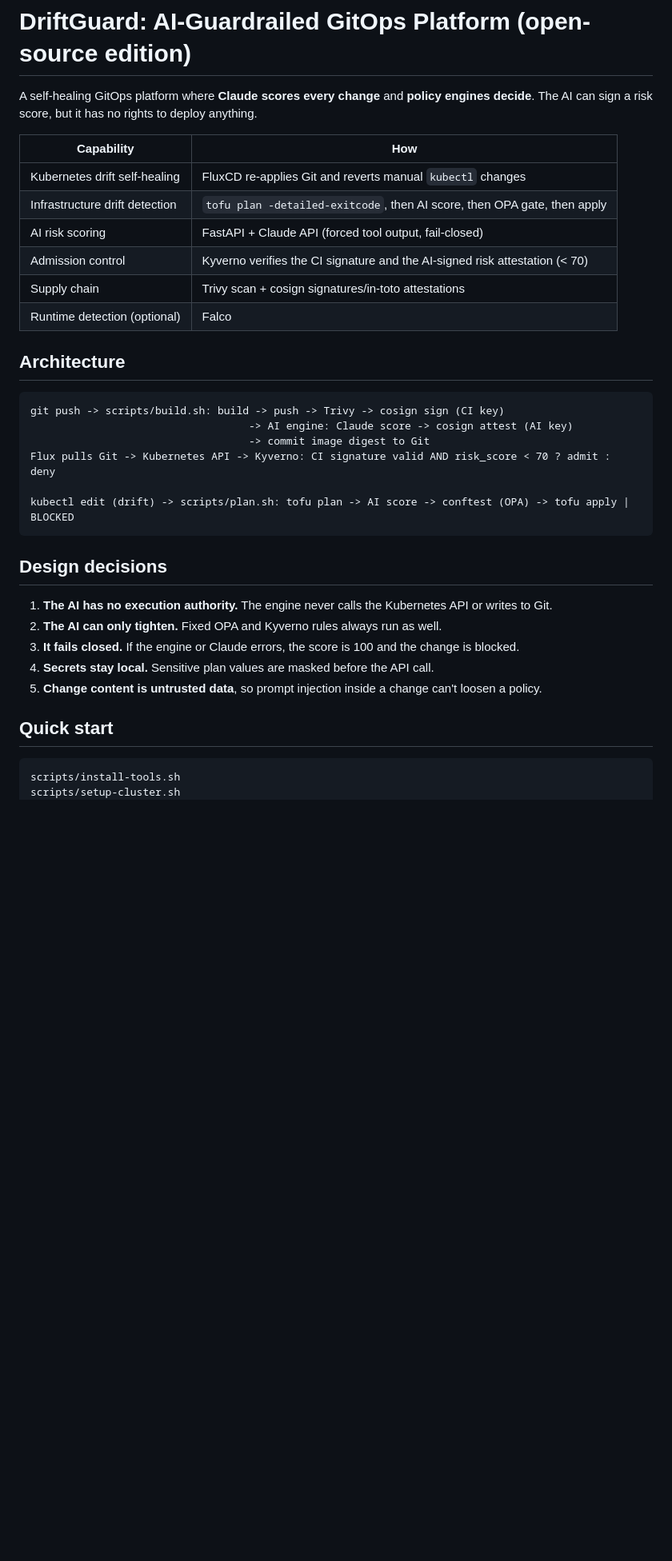
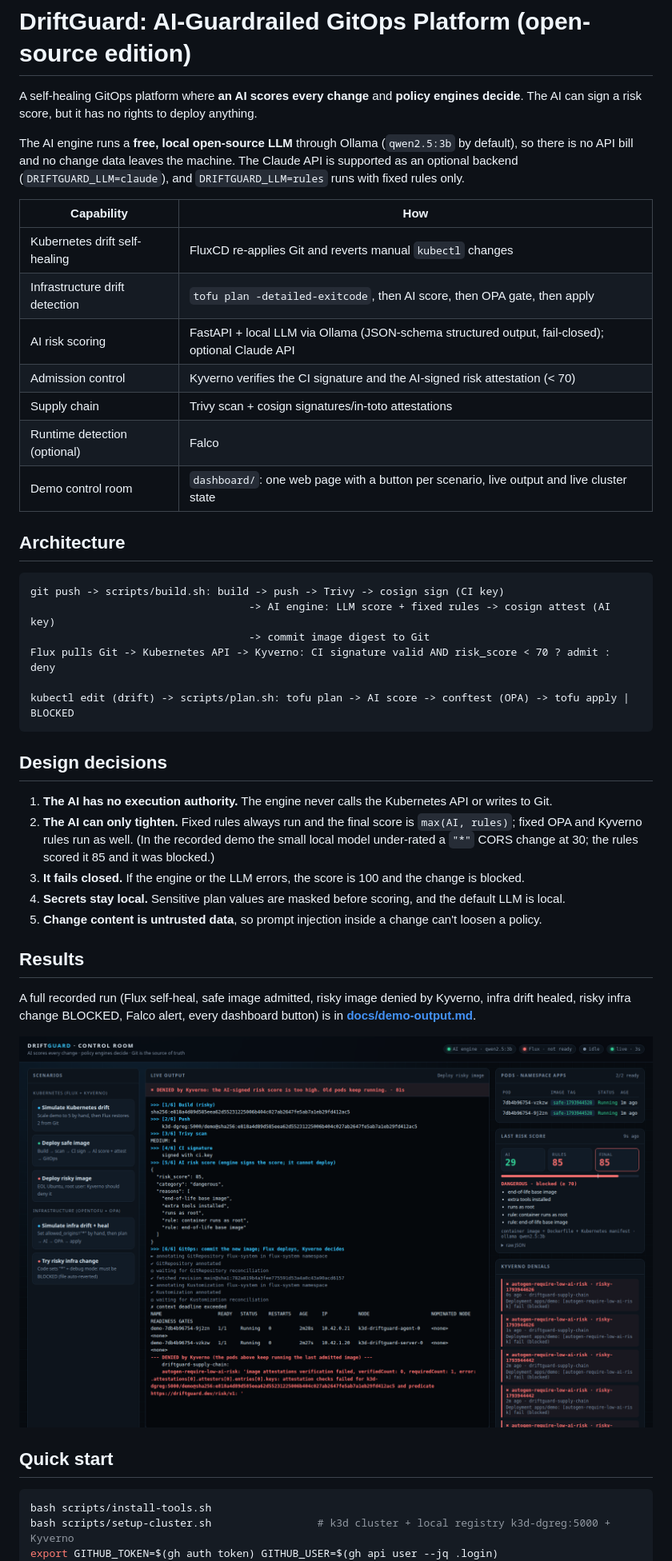
Before and after one commit to vishalpranavm21/driftguard, a Markdown page: README.md, the part around one of its changes. Shown at 80% size. Rendered like a GitHub page; pictures changed too: docs/img/dashboard-risky-denied.png (added); blank space fills up the shorter version.

````diff
--- a/README.md
+++ b/README.md
@@ -1,22 +1,27 @@
 # DriftGuard: AI-Guardrailed GitOps Platform (open-source edition)
 
-A self-healing GitOps platform where **Claude scores every change** and **policy engines decide**.
+A self-healing GitOps platform where **an AI scores every change** and **policy engines decide**.
 The AI can sign a risk score, but it has no rights to deploy anything.
+
+The AI engine runs a **free, local open-source LLM** through Ollama (`qwen2.5:3b` by default), so there
+is no API bill and no change data leaves the machine. The Claude API is supported as an optional backend
+(`DRIFTGUARD_LLM=claude`), and `DRIFTGUARD_LLM=rules` runs with fixed rules only.
 
 | Capability | How |
 | --- | --- |
 | Kubernetes drift self-healing | FluxCD re-applies Git and reverts manual `kubectl` changes |
 | Infrastructure drift detection | `tofu plan -detailed-exitcode`, then AI score, then OPA gate, then apply |
-| AI risk scoring | FastAPI + Claude API (forced tool output, fail-closed) |
+| AI risk scoring | FastAPI + local LLM via Ollama (JSON-schema structured output, fail-closed); optional Claude API |
 | Admission control | Kyverno verifies the CI signature and the AI-signed risk attestation (< 70) |
 | Supply chain | Trivy scan + cosign signatures/in-toto attestations |
 | Runtime detection (optional) | Falco |
+| Demo control room | `dashboard/`: one web page with a button per scenario, live output and live cluster state |
 
 ## Architecture
 
 ```
 git push -> scripts/build.sh: build -> push -> Trivy -> cosign sign (CI key)
-                                   -> AI engine: Claude score -> cosign attest (AI key)
+                                   -> AI engine: LLM score + fixed rules -> cosign attest (AI key)
                                    -> commit image digest to Git
 Flux pulls Git -> Kubernetes API -> Kyverno: CI signature valid AND risk_score < 70 ? admit : deny
 
@@ -25,13 +30,23 @@ kubectl edit (drift) -> scripts/plan.sh: tofu plan -> AI score -> conftest (OPA)
 
 ## Design decisions
 1. **The AI has no execution authority.** The engine never calls the Kubernetes API or writes to Git.
-2. **The AI can only tighten.** Fixed OPA and Kyverno rules always run as well.
-3. **It fails closed.** If the engine or Claude errors, the score is 100 and the change is blocked.
-4. **Secrets stay local.** Sensitive plan values are masked before the API call.
+2. **The AI can only tighten.** Fixed rules always run and the final score is `max(AI, rules)`; fixed OPA
+   and Kyverno rules run as well. (In the recorded demo the small local model under-rated a `"*"` CORS
+   change at 30; the rules scored it 85 and it was blocked.)
+3. **It fails closed.** If the engine or the LLM errors, the score is 100 and the change is blocked.
+4. **Secrets stay local.** Sensitive plan values are masked before scoring, and the default LLM is local.
 5. **Change content is untrusted data**, so prompt injection inside a change can't loosen a policy.
+
+## Results
+A full recorded run (Flux self-heal, safe image admitted, risky image denied by Kyverno, infra drift
+healed, risky infra change BLOCKED, Falco alert, every dashboard button) is in
+**[docs/demo-output.md](docs/demo-output.md)**.
+
+![Control room: risky image denied](docs/img/dashboard-risky-denied.png)
 
 ## Quick start
 ```bash
-scripts/install-tools.sh
-scripts/setup-cluster.sh
+bash scripts/install-tools.sh
+bash scripts/setup-cluster.sh                 # k3d cluster + local registry k3d-dgreg:5000 + Kyverno
+export GITHUB_TOKEN=$(gh auth token) GITHUB_USER=$(gh api user --jq .login)
 flux bootstrap github --owner=$GITHUB_USER --repository=driftguard --personal --path=clusters/dev
````
Also changed, not shown: other parts of README.md (+26 -6 lines), docs/demo-output.md (+31 -1 lines), docs/img/dashboard-infra-blocked.png (added), docs/img/dashboard-safe-admitted.png (added), 5 other files.
